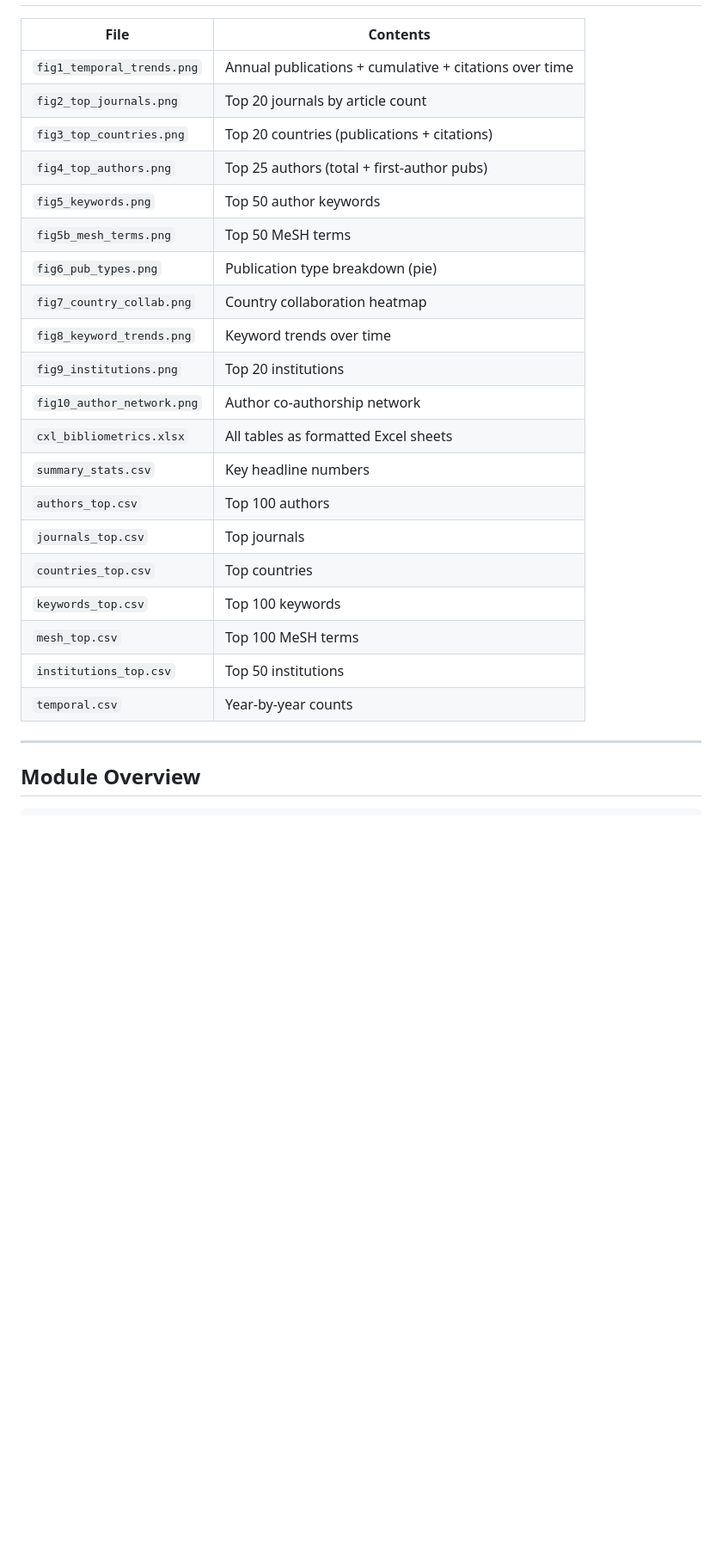
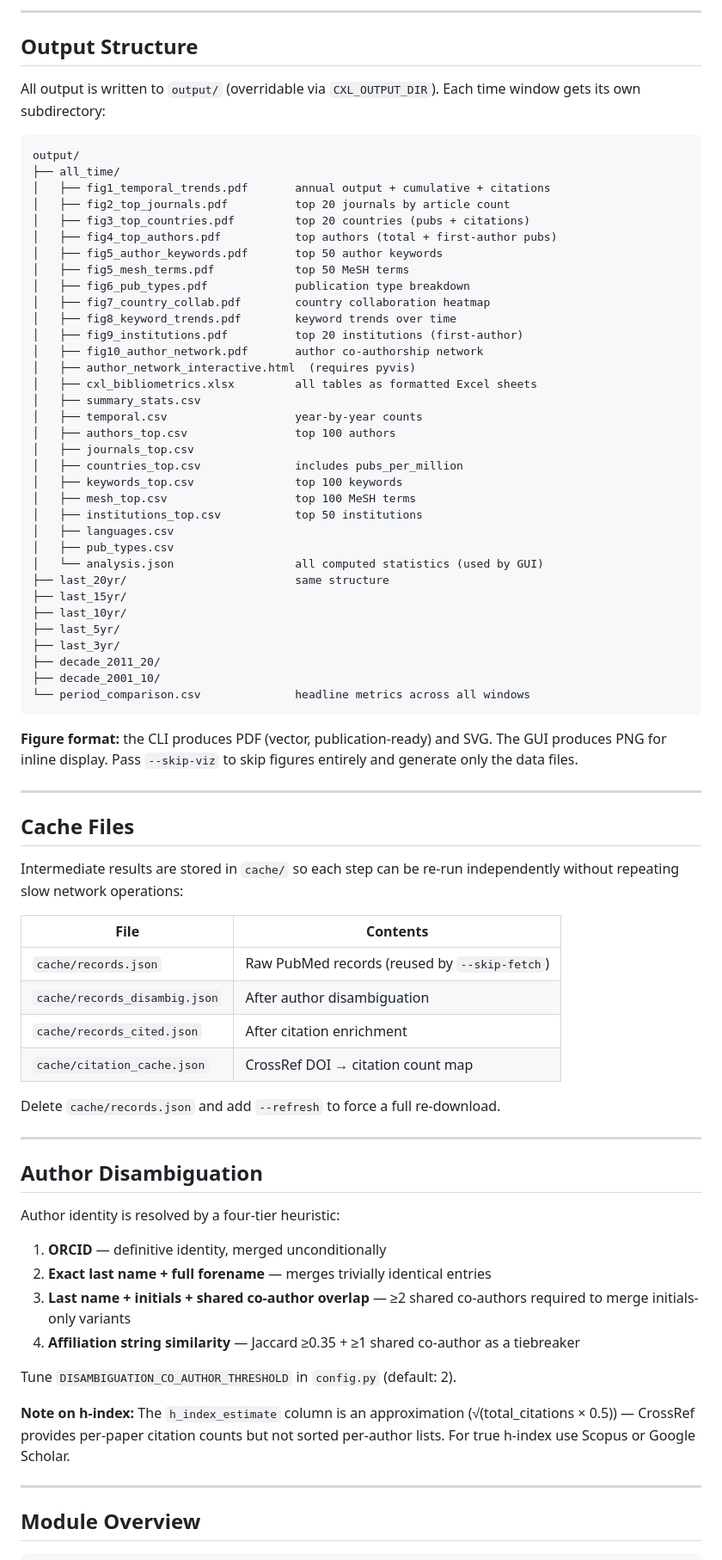
Before and after one commit to markhillen/cxl-bibliometrics, a Markdown page: README.md, the part around one of its changes. Shown at 86% size. GitHub-like rendering; blank space fills up the shorter version.

````diff
--- a/README.md
+++ b/README.md
@@ -79,26 +159,85 @@ python3 main.py --skip-fetch --skip-citations
+---
+
+## Output Structure
+
+All output is written to `output/` (overridable via `CXL_OUTPUT_DIR`).
+Each time window gets its own subdirectory:
+
+```
+output/
+├── all_time/
+│   ├── fig1_temporal_trends.pdf       annual output + cumulative + citations
+│   ├── fig2_top_journals.pdf          top 20 journals by article count
+│   ├── fig3_top_countries.pdf         top 20 countries (pubs + citations)
+│   ├── fig4_top_authors.pdf           top authors (total + first-author pubs)
+│   ├── fig5_author_keywords.pdf       top 50 author keywords
+│   ├── fig5_mesh_terms.pdf            top 50 MeSH terms
+│   ├── fig6_pub_types.pdf             publication type breakdown
+│   ├── fig7_country_collab.pdf        country collaboration heatmap
+│   ├── fig8_keyword_trends.pdf        keyword trends over time
+│   ├── fig9_institutions.pdf          top 20 institutions (first-author)
+│   ├── fig10_author_network.pdf       author co-authorship network
+│   ├── author_network_interactive.html  (requires pyvis)
+│   ├── cxl_bibliometrics.xlsx         all tables as formatted Excel sheets
+│   ├── summary_stats.csv
+│   ├── temporal.csv                   year-by-year counts
+│   ├── authors_top.csv                top 100 authors
+│   ├── journals_top.csv
+│   ├── countries_top.csv              includes pubs_per_million
+│   ├── keywords_top.csv               top 100 keywords
+│   ├── mesh_top.csv                   top 100 MeSH terms
+│   ├── institutions_top.csv           top 50 institutions
+│   ├── languages.csv
+│   ├── pub_types.csv
+│   └── analysis.json                  all computed statistics (used by GUI)
+├── last_20yr/                         same structure
+├── last_15yr/
+├── last_10yr/
+├── last_5yr/
+├── last_3yr/
+├── decade_2011_20/
+├── decade_2001_10/
+└── period_comparison.csv              headline metrics across all windows
+```
+
+**Figure format:** the CLI produces PDF (vector, publication-ready) and SVG.
+The GUI produces PNG for inline display. Pass `--skip-viz` to skip figures
+entirely and generate only the data files.
+
+---
+
+## Cache Files
+
+Intermediate results are stored in `cache/` so each step can be re-run
+independently without repeating slow network operations:
 
 | File | Contents |
 |------|----------|
-| `fig1_temporal_trends.png` | Annual publications + cumulative + citations over time |
-| `fig2_top_journals.png` | Top 20 journals by article count |
-| `fig3_top_countries.png` | Top 20 countries (publications + citations) |
-| `fig4_top_authors.png` | Top 25 authors (total + first-author pubs) |
-| `fig5_keywords.png` | Top 50 author keywords |
-| `fig5b_mesh_terms.png` | Top 50 MeSH terms |
-| `fig6_pub_types.png` | Publication type breakdown (pie) |
-| `fig7_country_collab.png` | Country collaboration heatmap |
-| `fig8_keyword_trends.png` | Keyword trends over time |
-| `fig9_institutions.png` | Top 20 institutions |
-| `fig10_author_network.png` | Author co-authorship network |
-| `cxl_bibliometrics.xlsx` | All tables as formatted Excel sheets |
-| `summary_stats.csv` | Key headline numbers |
-| `authors_top.csv` | Top 100 authors |
-| `journals_top.csv` | Top journals |
-| `countries_top.csv` | Top countries |
-| `keywords_top.csv` | Top 100 keywords |
-| `mesh_top.csv` | Top 100 MeSH terms |
-| `institutions_top.csv` | Top 50 institutions |
-| `temporal.csv` | Year-by-year counts |
+| `cache/records.json` | Raw PubMed records (reused by `--skip-fetch`) |
+| `cache/records_disambig.json` | After author disambiguation |
+| `cache/records_cited.json` | After citation enrichment |
+| `cache/citation_cache.json` | CrossRef DOI → citation count map |
+
+Delete `cache/records.json` and add `--refresh` to force a full re-download.
+
+---
+
+## Author Disambiguation
+
+Author identity is resolved by a four-tier heuristic:
+
+1. **ORCID** — definitive identity, merged unconditionally
+2. **Exact last name + full forename** — merges trivially identical entries
+3. **Last name + initials + shared co-author overlap** — ≥2 shared co-authors
+   required to merge initials-only variants
+4. **Affiliation string similarity** — Jaccard ≥0.35 + ≥1 shared co-author
+   as a tiebreaker
+
+Tune `DISAMBIGUATION_CO_AUTHOR_THRESHOLD` in `config.py` (default: 2).
+
+**Note on h-index:** The `h_index_estimate` column is an approximation
+(√(total_citations × 0.5)) — CrossRef provides per-paper citation counts
+but not sorted per-author lists. For true h-index use Scopus or Google Scholar.
 
 ---
 
````
Also changed, not shown: other parts of README.md (+147 -116 lines).
